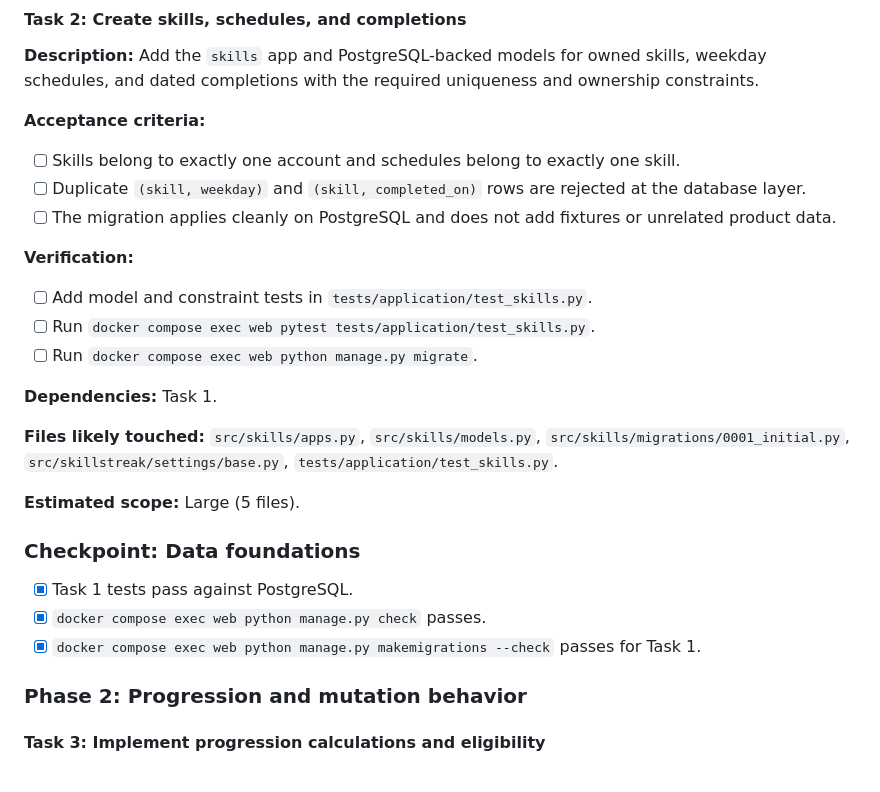
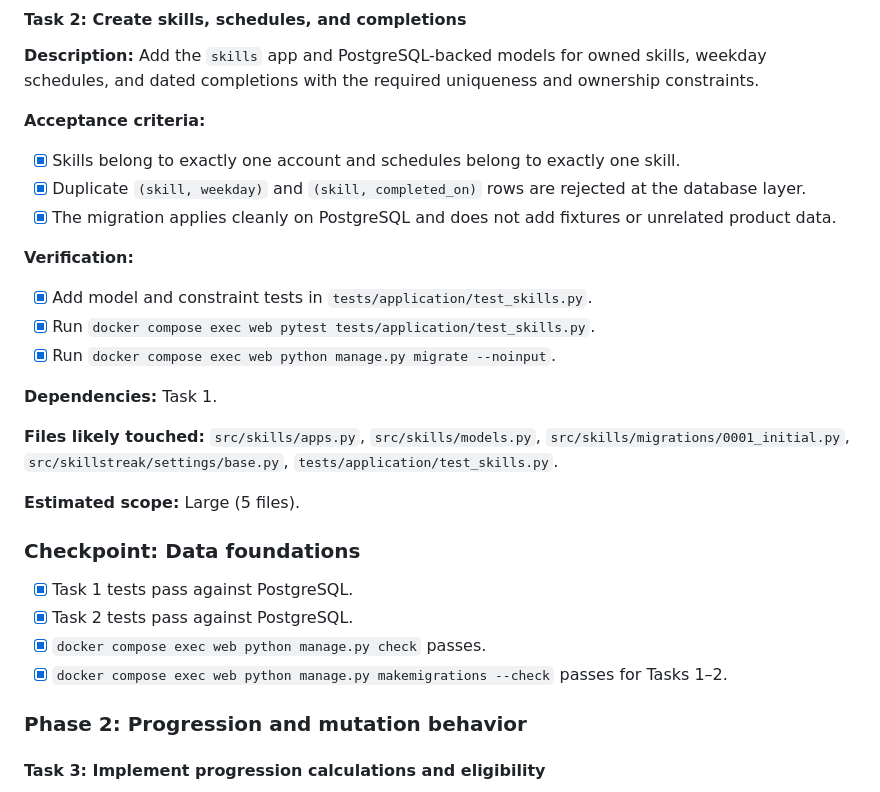
Before and after one commit to ChicoState/skillstreak, a Markdown page: docs/plans/user-xp-and-levels-implementation.md, the part around the change. Drawn GitHub-style.

Commit message:
docs: mark skill models task complete

```diff
--- a/docs/plans/user-xp-and-levels-implementation.md
+++ b/docs/plans/user-xp-and-levels-implementation.md
@@ -116,18 +116,18 @@ and ownership constraints.
 
 **Acceptance criteria:**
 
-- [ ] Skills belong to exactly one account and schedules belong to exactly one
+- [x] Skills belong to exactly one account and schedules belong to exactly one
       skill.
-- [ ] Duplicate `(skill, weekday)` and `(skill, completed_on)` rows are
+- [x] Duplicate `(skill, weekday)` and `(skill, completed_on)` rows are
       rejected at the database layer.
-- [ ] The migration applies cleanly on PostgreSQL and does not add fixtures or
+- [x] The migration applies cleanly on PostgreSQL and does not add fixtures or
       unrelated product data.
 
 **Verification:**
 
-- [ ] Add model and constraint tests in `tests/application/test_skills.py`.
-- [ ] Run `docker compose exec web pytest tests/application/test_skills.py`.
-- [ ] Run `docker compose exec web python manage.py migrate`.
+- [x] Add model and constraint tests in `tests/application/test_skills.py`.
+- [x] Run `docker compose exec web pytest tests/application/test_skills.py`.
+- [x] Run `docker compose exec web python manage.py migrate --noinput`.
 
 **Dependencies:** Task 1.
 
@@ -140,8 +140,10 @@ and ownership constraints.
 ### Checkpoint: Data foundations
 
 - [x] Task 1 tests pass against PostgreSQL.
+- [x] Task 2 tests pass against PostgreSQL.
 - [x] `docker compose exec web python manage.py check` passes.
-- [x] `docker compose exec web python manage.py makemigrations --check` passes for Task 1.
+- [x] `docker compose exec web python manage.py makemigrations --check` passes
+      for Tasks 1–2.
 
 ### Phase 2: Progression and mutation behavior
 
```
